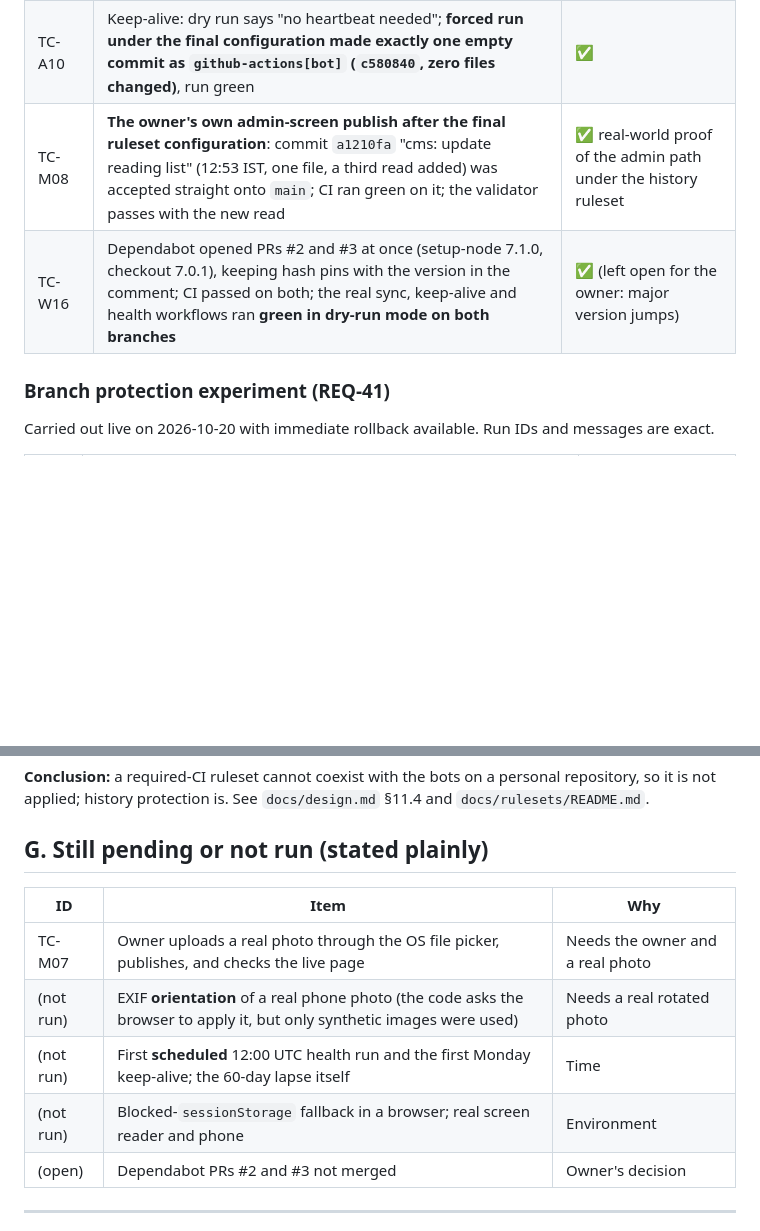
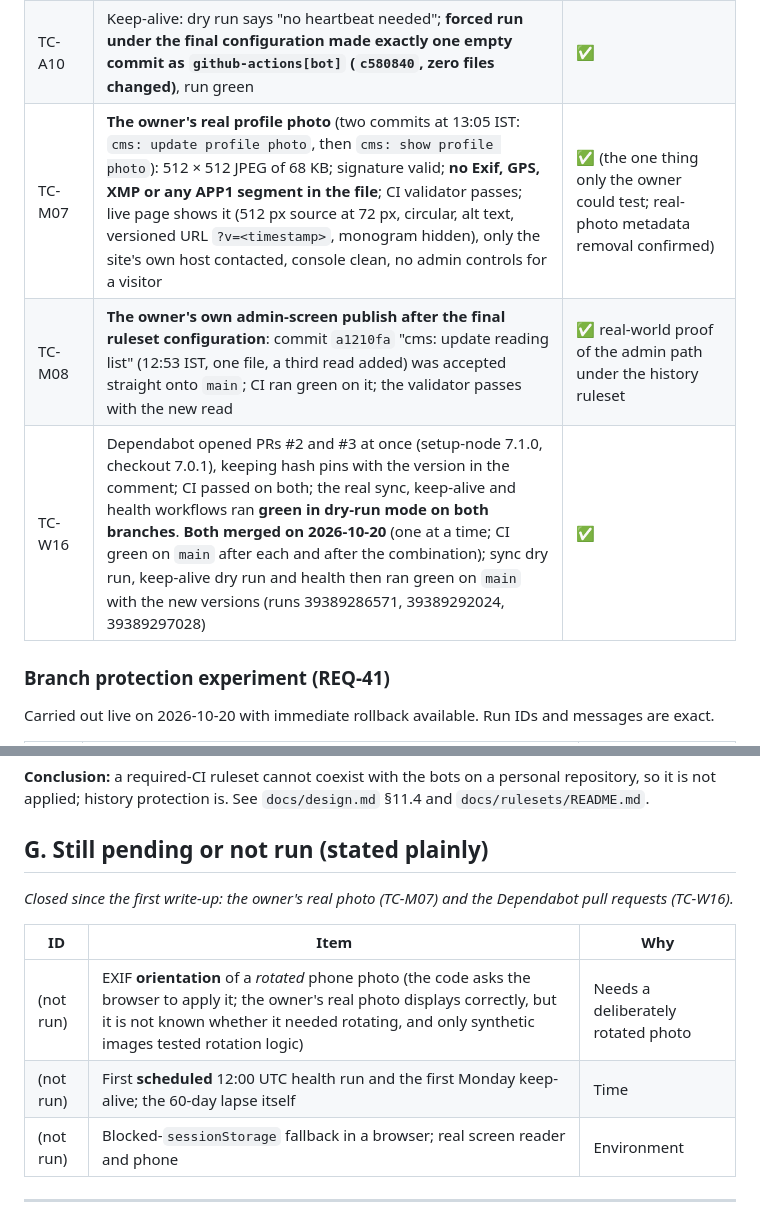
Before and after one commit to debasisr66/studio, a Markdown page: docs/test.md, 2 parts joined by grey strips. GitHub-like rendering; blank space fills up the shorter version.

Commit message:
docs: record Dependabot merges (checkout 7.0.1, setup-node 7.1.0) and the owner's real photo upload (TC-M07)
Co-Authored-By: Claude Sonnet 5.5 <noreply@anthropic.com>

```diff
--- a/docs/test.md
+++ b/docs/test.md
@@ -166,8 +166,9 @@ See [security.md](security.md) (v1.4 review log): 18 checks, no open High or Cri
 | TC-H13 | Health check run on GitHub against the v1.4 site: HEALTHY (covers the new files and workflow states) | ✅ run 39384909054 |
 | (sync) | Sync dry run on GitHub with the pinned checkout: both products fetched, "No changes" | ✅ run 39384913785 (X6 closed) |
 | TC-A10 | Keep-alive: dry run says "no heartbeat needed"; **forced run under the final configuration made exactly one empty commit as `github-actions[bot]` (`c580840`, zero files changed)**, run green | ✅ |
+| TC-M07 | **The owner's real profile photo** (two commits at 13:05 IST: `cms: update profile photo`, then `cms: show profile photo`): 512 × 512 JPEG of 68 KB; signature valid; **no Exif, GPS, XMP or any APP1 segment in the file**; CI validator passes; live page shows it (512 px source at 72 px, circular, alt text, versioned URL `?v=<timestamp>`, monogram hidden), only the site's own host contacted, console clean, no admin controls for a visitor | ✅ (the one thing only the owner could test; real-photo metadata removal confirmed) |
 | TC-M08 | **The owner's own admin-screen publish after the final ruleset configuration**: commit `a1210fa` "cms: update reading list" (12:53 IST, one file, a third read added) was accepted straight onto `main`; CI ran green on it; the validator passes with the new read | ✅ real-world proof of the admin path under the history ruleset |
-| TC-W16 | Dependabot opened PRs #2 and #3 at once (setup-node 7.1.0, checkout 7.0.1), keeping hash pins with the version in the comment; CI passed on both; the real sync, keep-alive and health workflows ran **green in dry-run mode on both branches** | ✅ (left open for the owner: major version jumps) |
+| TC-W16 | Dependabot opened PRs #2 and #3 at once (setup-node 7.1.0, checkout 7.0.1), keeping hash pins with the version in the comment; CI passed on both; the real sync, keep-alive and health workflows ran **green in dry-run mode on both branches**. **Both merged on 2026-10-20** (one at a time; CI green on `main` after each and after the combination); sync dry run, keep-alive dry run and health then ran green on `main` with the new versions (runs 39389286571, 39389292024, 39389297028) | ✅ |
 
 ### Branch protection experiment (REQ-41)
 
@@ -187,13 +188,13 @@ Carried out live on 2026-10-20 with immediate rollback available. Run IDs and me
 
 ## G. Still pending or not run (stated plainly)
 
+*Closed since the first write-up: the owner's real photo (TC-M07) and the Dependabot pull requests (TC-W16).*
+
 | ID | Item | Why |
 |----|------|-----|
-| TC-M07 | Owner uploads a real photo through the OS file picker, publishes, and checks the live page | Needs the owner and a real photo |
-| (not run) | EXIF **orientation** of a real phone photo (the code asks the browser to apply it, but only synthetic images were used) | Needs a real rotated photo |
+| (not run) | EXIF **orientation** of a *rotated* phone photo (the code asks the browser to apply it; the owner's real photo displays correctly, but it is not known whether it needed rotating, and only synthetic images tested rotation logic) | Needs a deliberately rotated photo |
 | (not run) | First **scheduled** 12:00 UTC health run and the first Monday keep-alive; the 60-day lapse itself | Time |
 | (not run) | Blocked-`sessionStorage` fallback in a browser; real screen reader and phone | Environment |
-| (open) | Dependabot PRs #2 and #3 not merged | Owner's decision |
 
 ---
 
```
Also changed, not shown: docs/ARCHITECTURE.md (+1 -1 lines), docs/security.md (+1 -1 lines).
